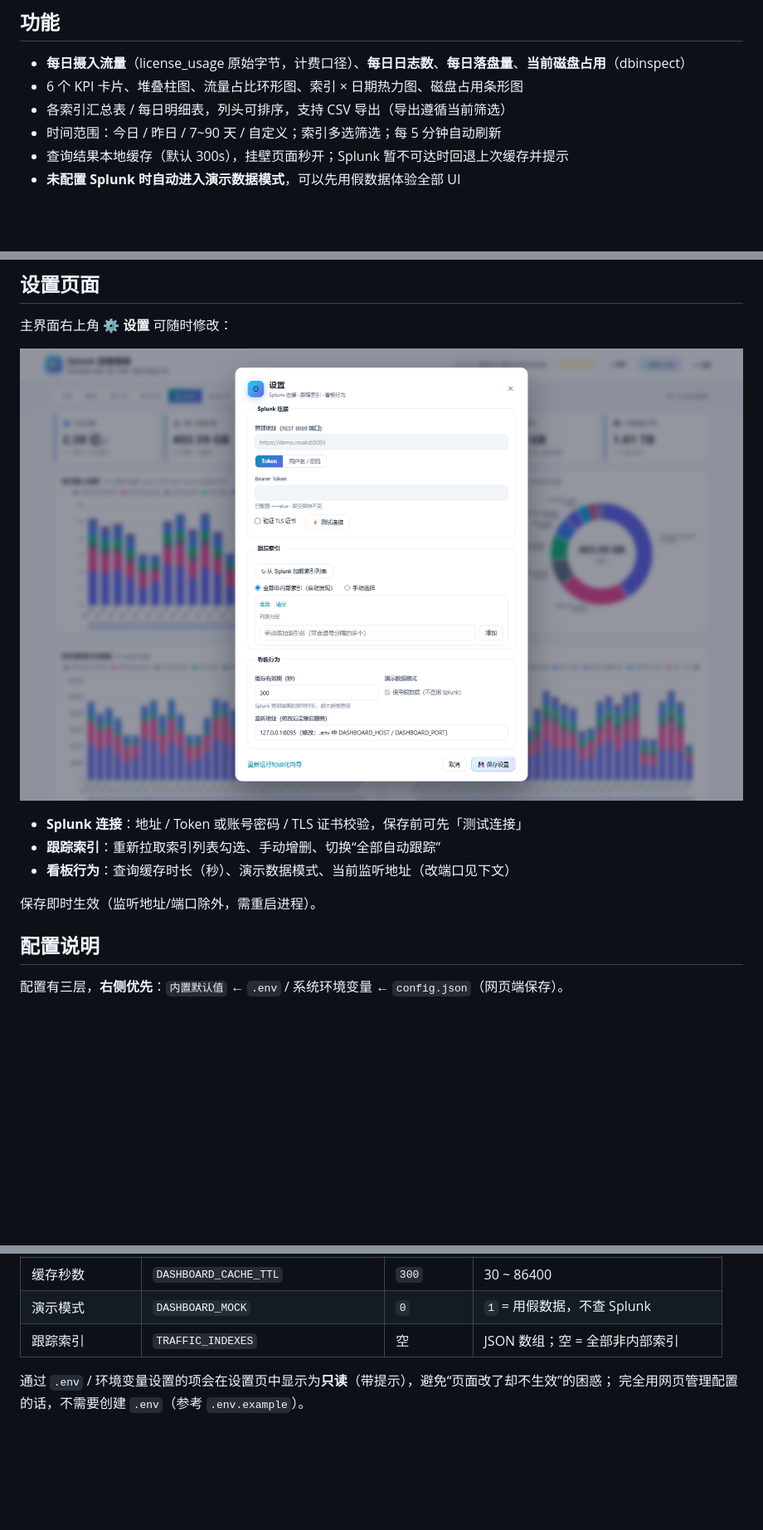
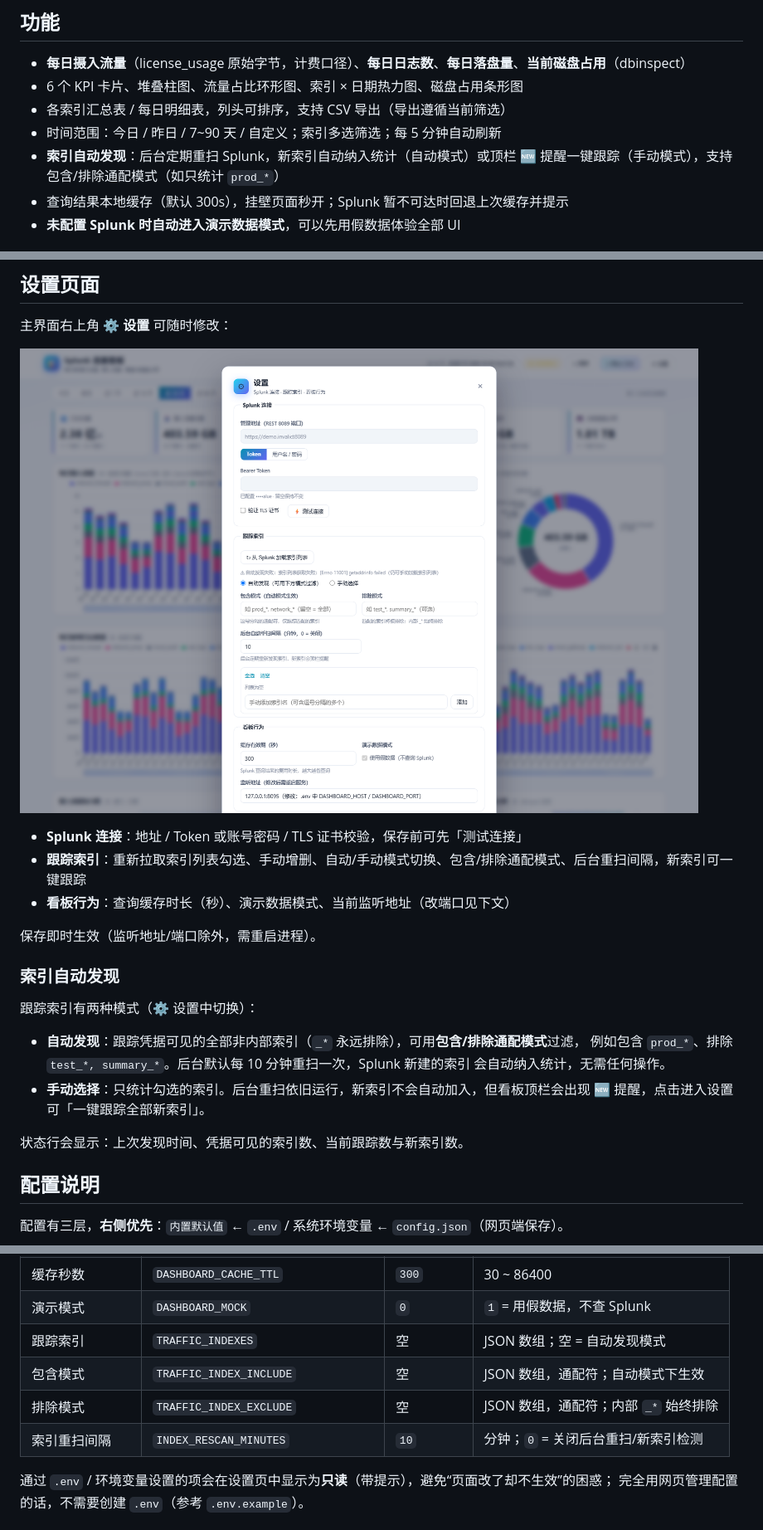
Before and after one commit to muzian666/splunk-traffic-dashboard, a Markdown page: README.md, 3 parts joined by grey strips. Shown: that part at 83% size. Drawn GitHub-style; pictures changed too: docs/img/settings.png; blank space fills up the shorter version.

```diff
--- a/README.md
+++ b/README.md
@@ -12,6 +12,7 @@
 - 6 个 KPI 卡片、堆叠柱图、流量占比环形图、索引 × 日期热力图、磁盘占用条形图
 - 各索引汇总表 / 每日明细表，列头可排序，支持 CSV 导出（导出遵循当前筛选）
 - 时间范围：今日 / 昨日 / 7~90 天 / 自定义；索引多选筛选；每 5 分钟自动刷新
+- **索引自动发现**：后台定期重扫 Splunk，新索引自动纳入统计（自动模式）或顶栏 🆕 提醒一键跟踪（手动模式），支持包含/排除通配模式（如只统计 `prod_*`）
 - 查询结果本地缓存（默认 300s），挂壁页面秒开；Splunk 暂不可达时回退上次缓存并提示
 - **未配置 Splunk 时自动进入演示数据模式**，可以先用假数据体验全部 UI
 
@@ -60,10 +61,22 @@ python -m venv .venv
 ![settings](docs/img/settings.png)
 
 - **Splunk 连接**：地址 / Token 或账号密码 / TLS 证书校验，保存前可先「测试连接」
-- **跟踪索引**：重新拉取索引列表勾选、手动增删、切换“全部自动跟踪”
+- **跟踪索引**：重新拉取索引列表勾选、手动增删、自动/手动模式切换、包含/排除通配模式、后台重扫间隔，新索引可一键跟踪
 - **看板行为**：查询缓存时长（秒）、演示数据模式、当前监听地址（改端口见下文）
 
 保存即时生效（监听地址/端口除外，需重启进程）。
+
+### 索引自动发现
+
+跟踪索引有两种模式（⚙ 设置中切换）：
+
+- **自动发现**：跟踪凭据可见的全部非内部索引（`_*` 永远排除），可用**包含/排除通配模式**过滤，
+  例如包含 `prod_*`、排除 `test_*, summary_*`。后台默认每 10 分钟重扫一次，Splunk 新建的索引
+  会自动纳入统计，无需任何操作。
+- **手动选择**：只统计勾选的索引。后台重扫依旧运行，新索引不会自动加入，但看板顶栏会出现
+  🆕 提醒，点击进入设置可「一键跟踪全部新索引」。
+
+状态行会显示：上次发现时间、凭据可见的索引数、当前跟踪数与新索引数。
 
 ## 配置说明
 
@@ -79,7 +92,10 @@ python -m venv .venv
 | 端口 | `DASHBOARD_PORT` | `8091` | 修改后需重启 |
 | 缓存秒数 | `DASHBOARD_CACHE_TTL` | `300` | 30 ~ 86400 |
 | 演示模式 | `DASHBOARD_MOCK` | `0` | `1` = 用假数据，不查 Splunk |
-| 跟踪索引 | `TRAFFIC_INDEXES` | 空 | JSON 数组；空 = 全部非内部索引 |
+| 跟踪索引 | `TRAFFIC_INDEXES` | 空 | JSON 数组；空 = 自动发现模式 |
+| 包含模式 | `TRAFFIC_INDEX_INCLUDE` | 空 | JSON 数组，通配符；自动模式下生效 |
+| 排除模式 | `TRAFFIC_INDEX_EXCLUDE` | 空 | JSON 数组，通配符；内部 `_*` 始终排除 |
+| 索引重扫间隔 | `INDEX_RESCAN_MINUTES` | `10` | 分钟；`0` = 关闭后台重扫/新索引检测 |
 
 通过 `.env` / 环境变量设置的项会在设置页中显示为**只读**（带提示），避免“页面改了却不生效”的困惑；
 完全用网页管理配置的话，不需要创建 `.env`（参考 `.env.example`）。
```
Also changed, not shown: other parts of README.md (+1 -0 lines), 4 other files.
